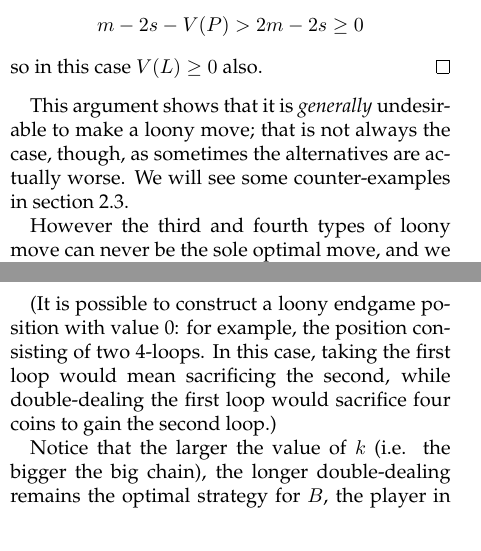
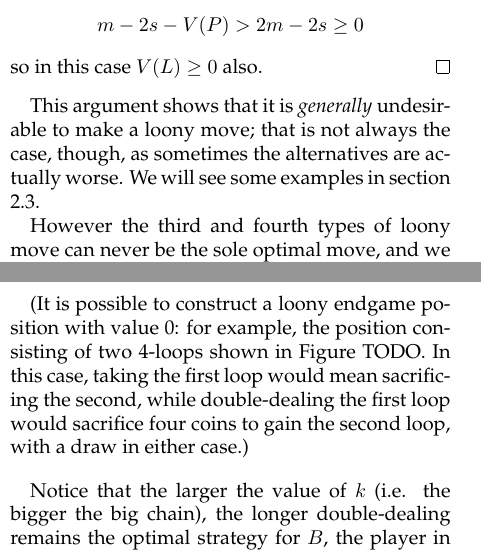
Before and after one commit to amdw/dotsandboxes, a LaTeX paper (dotsandboxes.tex): two parts of the columns of pages 3 and 5 of 7, joined at a grey line, cut so that both start at the same text. Compiled offline with pdfLaTeX.

Commit message:
Small tweaks

```diff
--- a/dotsandboxes.tex
+++ b/dotsandboxes.tex
@@ -252,8 +252,8 @@ first theorem.
 
 This argument shows that it is \emph{generally} undesirable to make a
 loony move; that is not always the case, though, as sometimes the
-alternatives are actually worse. We will see some counter-examples in
-section \ref{smallchains}.
+alternatives are actually worse. We will see some examples in section
+\ref{smallchains}.
 
 However the third and fourth types of loony move can never be the sole
 optimal move, and we will prove that now.
@@ -480,10 +480,10 @@ the number of coins you have to sacrifice to make a double-dealing
 move is even, so the two never cancel out exactly.
 
 (It is possible to construct a loony endgame position with value 0:
-for example, the position consisting of two 4-loops. In this case,
-taking the first loop would mean sacrificing the second, while
-double-dealing the first loop would sacrifice four coins to gain the
-second loop.)
+for example, the position consisting of two 4-loops shown in Figure
+TODO. In this case, taking the first loop would mean sacrificing the
+second, while double-dealing the first loop would sacrifice four coins
+to gain the second loop, with a draw in either case.)
 
 Notice that the larger the value of $k$ (i.e. the bigger the big
 chain), the longer double-dealing remains the optimal strategy for
```
Also changed, not shown: dotsandboxes.tex (7 more changed lines).
